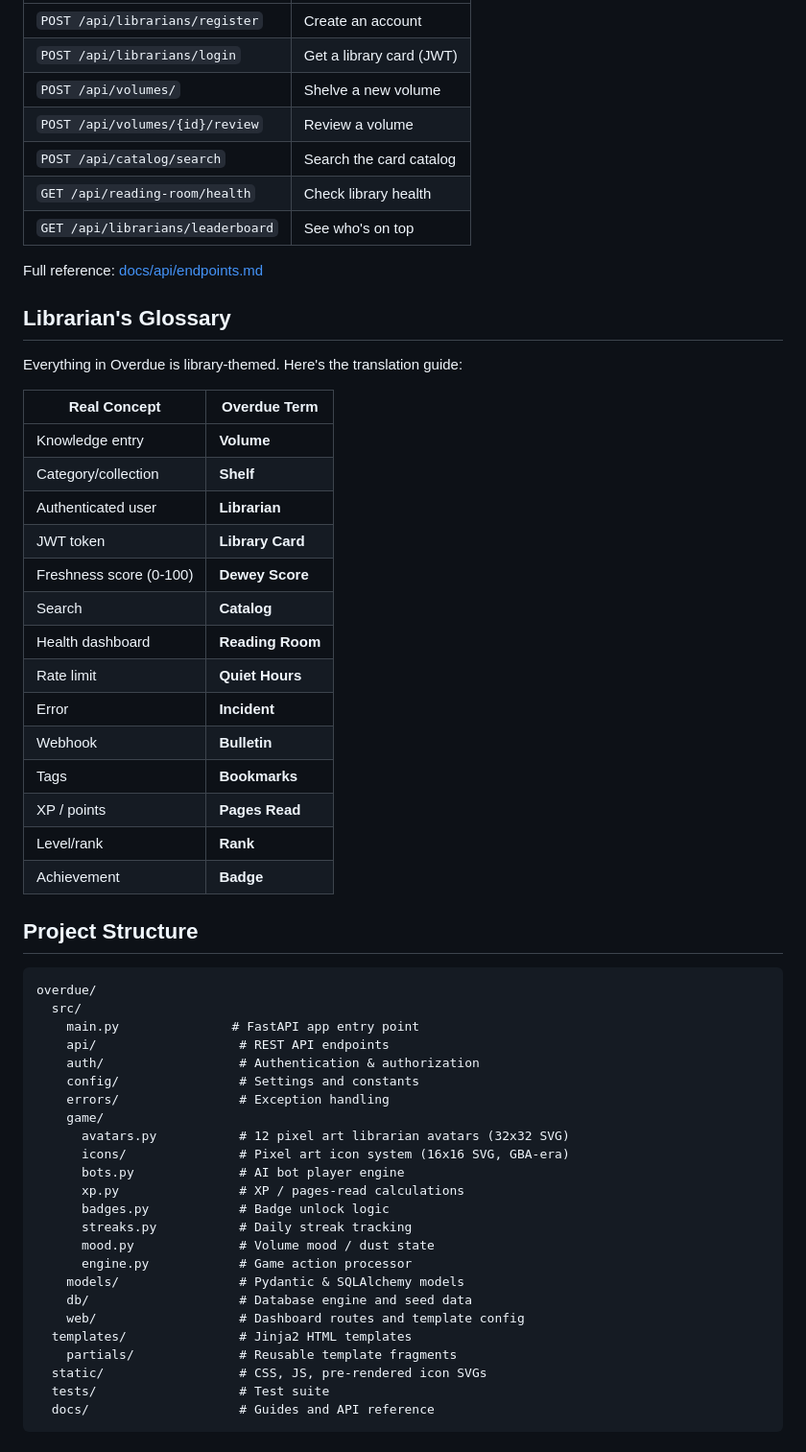
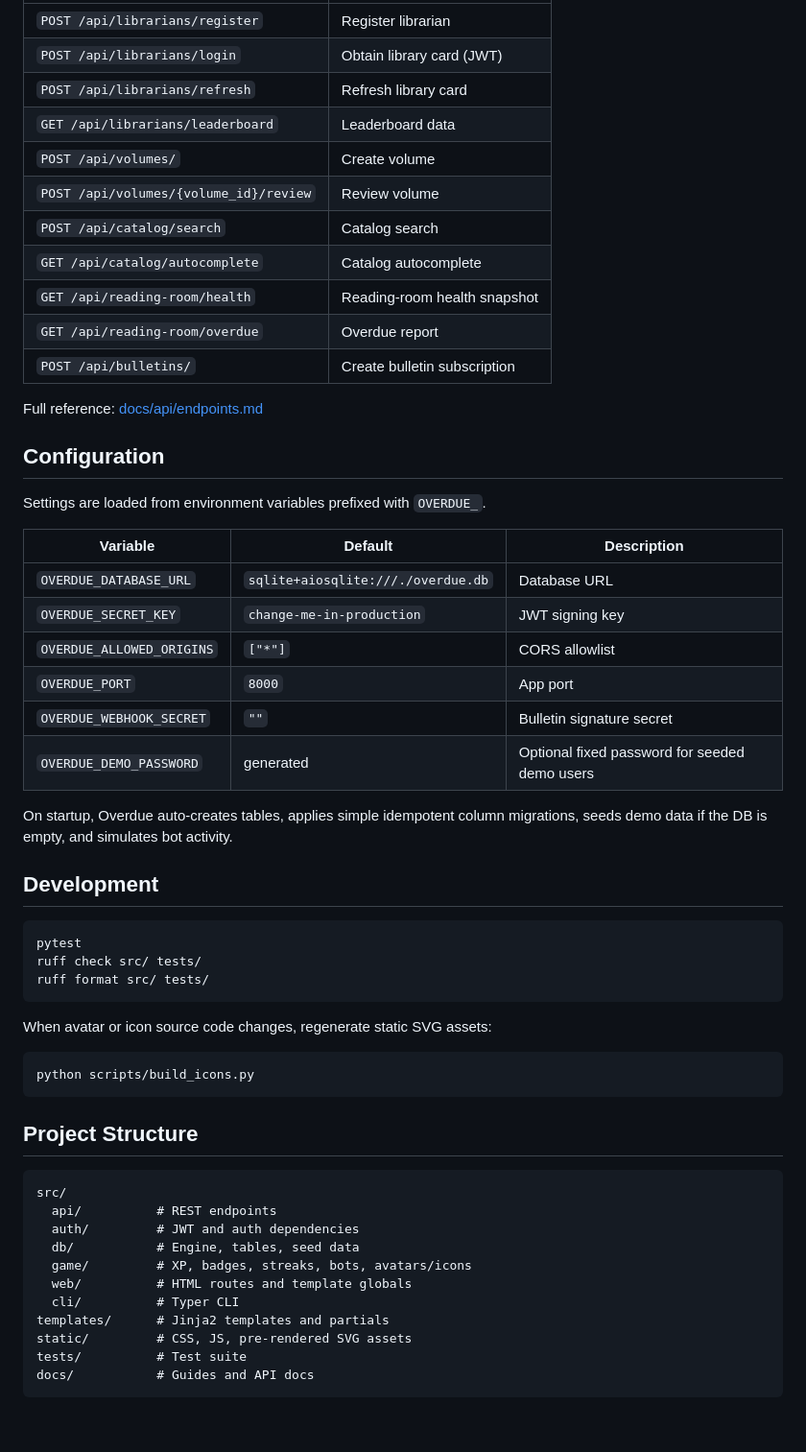
Before and after one commit to onlydole/overdue, a Markdown page: README.md, the part around one of its changes. Shown at 96% size. Drawn GitHub-style.

Commit message:
docs: simplify and refresh README from current codebase

````diff
--- a/README.md
+++ b/README.md
@@ -70,61 +62,59 @@ Overdue uses a fully custom pixel art rendering pipeline -- no emoji, no icon fo
 |---|---|
-| `POST /api/librarians/register` | Create an account |
-| `POST /api/librarians/login` | Get a library card (JWT) |
-| `POST /api/volumes/` | Shelve a new volume |
-| `POST /api/volumes/{id}/review` | Review a volume |
-| `POST /api/catalog/search` | Search the card catalog |
-| `GET /api/reading-room/health` | Check library health |
-| `GET /api/librarians/leaderboard` | See who's on top |
+| `POST /api/librarians/register` | Register librarian |
+| `POST /api/librarians/login` | Obtain library card (JWT) |
+| `POST /api/librarians/refresh` | Refresh library card |
+| `GET /api/librarians/leaderboard` | Leaderboard data |
+| `POST /api/volumes/` | Create volume |
+| `POST /api/volumes/{volume_id}/review` | Review volume |
+| `POST /api/catalog/search` | Catalog search |
+| `GET /api/catalog/autocomplete` | Catalog autocomplete |
+| `GET /api/reading-room/health` | Reading-room health snapshot |
+| `GET /api/reading-room/overdue` | Overdue report |
+| `POST /api/bulletins/` | Create bulletin subscription |
 
 Full reference: [docs/api/endpoints.md](docs/api/endpoints.md)
 
-## Librarian's Glossary
+## Configuration
 
-Everything in Overdue is library-themed. Here's the translation guide:
+Settings are loaded from environment variables prefixed with `OVERDUE_`.
 
-| Real Concept | Overdue Term |
-|---|---|
-| Knowledge entry | **Volume** |
-| Category/collection | **Shelf** |
-| Authenticated user | **Librarian** |
-| JWT token | **Library Card** |
-| Freshness score (0-100) | **Dewey Score** |
-| Search | **Catalog** |
-| Health dashboard | **Reading Room** |
-| Rate limit | **Quiet Hours** |
-| Error | **Incident** |
-| Webhook | **Bulletin** |
-| Tags | **Bookmarks** |
-| XP / points | **Pages Read** |
-| Level/rank | **Rank** |
-| Achievement | **Badge** |
+| Variable | Default | Description |
+|---|---|---|
+| `OVERDUE_DATABASE_URL` | `sqlite+aiosqlite:///./overdue.db` | Database URL |
+| `OVERDUE_SECRET_KEY` | `change-me-in-production` | JWT signing key |
+| `OVERDUE_ALLOWED_ORIGINS` | `["*"]` | CORS allowlist |
+| `OVERDUE_PORT` | `8000` | App port |
+| `OVERDUE_WEBHOOK_SECRET` | `""` | Bulletin signature secret |
+| `OVERDUE_DEMO_PASSWORD` | generated | Optional fixed password for seeded demo users |
+
+On startup, Overdue auto-creates tables, applies simple idempotent column migrations, seeds demo data if the DB is empty, and simulates bot activity.
+
+## Development
+
+```bash
+pytest
+ruff check src/ tests/
+ruff format src/ tests/
+```
+
+When avatar or icon source code changes, regenerate static SVG assets:
+
+```bash
+python scripts/build_icons.py
+```
 
 ## Project Structure
 
+```text
+src/
+  api/          # REST endpoints
+  auth/         # JWT and auth dependencies
+  db/           # Engine, tables, seed data
+  game/         # XP, badges, streaks, bots, avatars/icons
+  web/          # HTML routes and template globals
+  cli/          # Typer CLI
+templates/      # Jinja2 templates and partials
+static/         # CSS, JS, pre-rendered SVG assets
+tests/          # Test suite
+docs/           # Guides and API docs
 ```
-overdue/
-  src/
-    main.py               # FastAPI app entry point
-    api/                   # REST API endpoints
-    auth/                  # Authentication & authorization
-    config/                # Settings and constants
-    errors/                # Exception handling
-    game/
-      avatars.py           # 12 pixel art librarian avatars (32x32 SVG)
-      icons/               # Pixel art icon system (16x16 SVG, GBA-era)
-      bots.py              # AI bot player engine
-      xp.py                # XP / pages-read calculations
-      badges.py            # Badge unlock logic
-      streaks.py           # Daily streak tracking
-      mood.py              # Volume mood / dust state
-      engine.py            # Game action processor
-    models/                # Pydantic & SQLAlchemy models
-    db/                    # Database engine and seed data
-    web/                   # Dashboard routes and template config
-  templates/               # Jinja2 HTML templates
-    partials/              # Reusable template fragments
-  static/                  # CSS, JS, pre-rendered icon SVGs
-  tests/                   # Test suite
-  docs/                    # Guides and API reference
-```
-
````
Also changed, not shown: other parts of README.md (+31 -63 lines).
